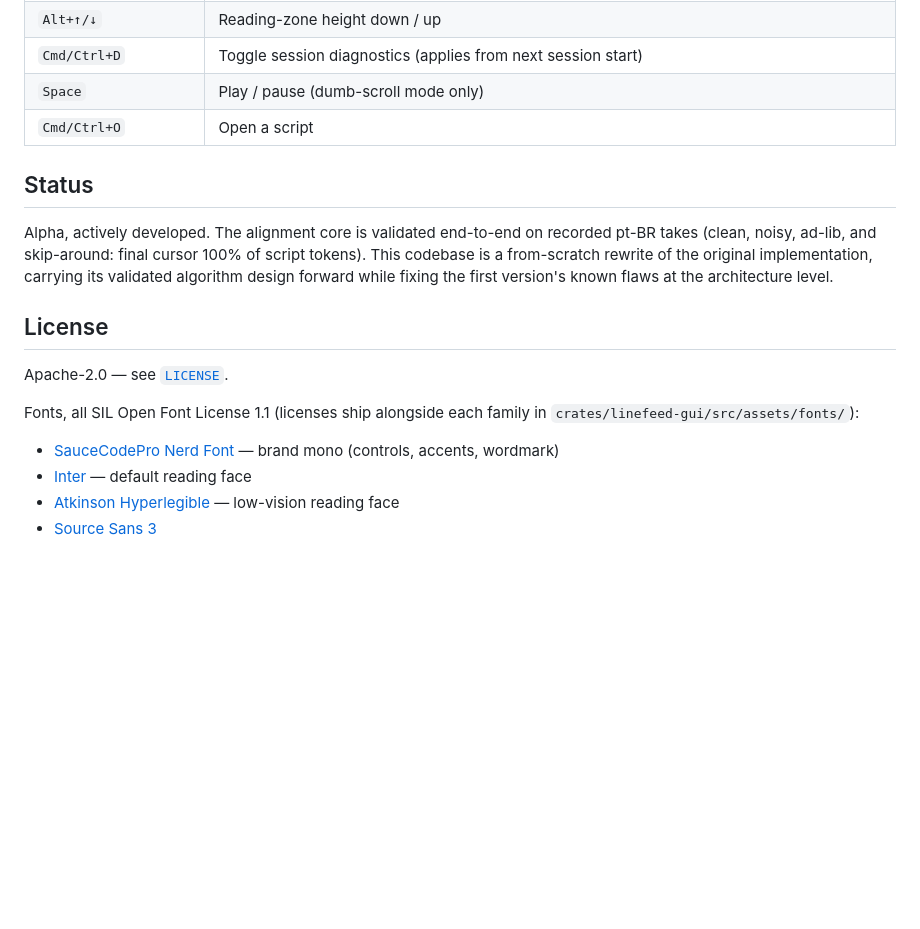
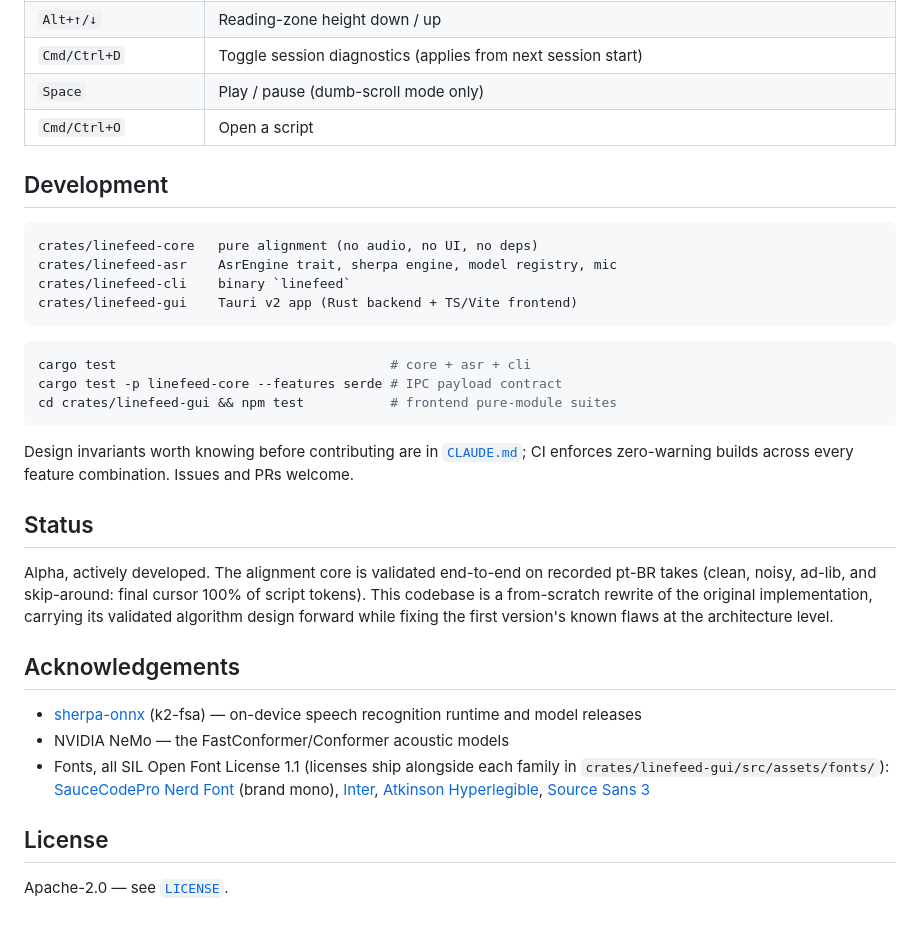
Before and after one commit to NxTsh/linefeed, a Markdown page: README.md, the part around one of its changes. Rendered like a GitHub page; blank space fills up the shorter version.

````diff
--- a/README.md
+++ b/README.md
@@ -104,6 +109,25 @@ URLs from the model registry (`crates/linefeed-asr/src/models.rs`).
 | `Space` | Play / pause (dumb-scroll mode only) |
 | `Cmd/Ctrl+O` | Open a script |
 
+## Development
+
+```
+crates/linefeed-core   pure alignment (no audio, no UI, no deps)
+crates/linefeed-asr    AsrEngine trait, sherpa engine, model registry, mic
+crates/linefeed-cli    binary `linefeed`
+crates/linefeed-gui    Tauri v2 app (Rust backend + TS/Vite frontend)
+```
+
+```bash
+cargo test                                   # core + asr + cli
+cargo test -p linefeed-core --features serde # IPC payload contract
+cd crates/linefeed-gui && npm test           # frontend pure-module suites
+```
+
+Design invariants worth knowing before contributing are in
+[`CLAUDE.md`](CLAUDE.md); CI enforces zero-warning builds across every
+feature combination. Issues and PRs welcome.
+
 ## Status
 
 Alpha, actively developed. The alignment core is validated end-to-end on
@@ -112,14 +136,18 @@ recorded pt-BR takes (clean, noisy, ad-lib, and skip-around: final cursor
 original implementation, carrying its validated algorithm design forward
 while fixing the first version's known flaws at the architecture level.
 
+## Acknowledgements
+
+- [sherpa-onnx](https://github.com/k2-fsa/sherpa-onnx) (k2-fsa) — on-device
+  speech recognition runtime and model releases
+- NVIDIA NeMo — the FastConformer/Conformer acoustic models
+- Fonts, all SIL Open Font License 1.1 (licenses ship alongside each family
+  in `crates/linefeed-gui/src/assets/fonts/`):
+  [SauceCodePro Nerd Font](https://www.nerdfonts.com/) (brand mono),
+  [Inter](https://rsms.me/inter/),
+  [Atkinson Hyperlegible](https://atkinsonhyperlegiblefont.com/),
+  [Source Sans 3](https://github.com/adobe-fonts/source-sans)
+
 ## License
 
 Apache-2.0 — see [`LICENSE`](LICENSE).
-
-Fonts, all SIL Open Font License 1.1 (licenses ship alongside each family
-in `crates/linefeed-gui/src/assets/fonts/`):
-
-- [SauceCodePro Nerd Font](https://www.nerdfonts.com/) — brand mono (controls, accents, wordmark)
-- [Inter](https://rsms.me/inter/) — default reading face
-- [Atkinson Hyperlegible](https://atkinsonhyperlegiblefont.com/) — low-vision reading face
-- [Source Sans 3](https://github.com/adobe-fonts/source-sans)
````
Also changed, not shown: other parts of README.md (+52 -47 lines).
